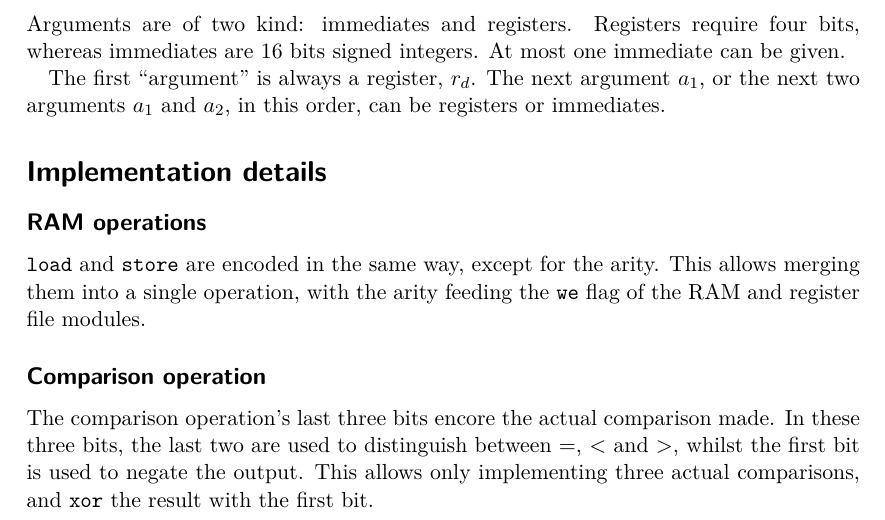
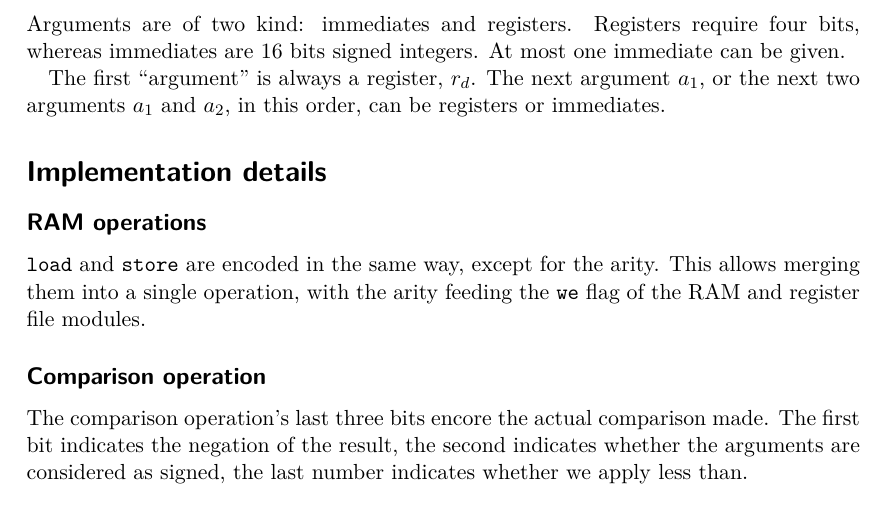
Before and after one commit to TheBlackBeans/cpu, a LaTeX document (docs/instructionset.tex): part of page 2 of 5, cut so that both start at the same text. Compiled offline with XeLaTeX.

Commit message:
[instructionset] Corrected doc to latest improvements.

```diff
--- a/docs/instructionset.tex
+++ b/docs/instructionset.tex
@@ -96,10 +96,9 @@ allows merging them into a single operation, with the arity feeding the \verb|we
 flag of the RAM and register file modules.
 \subsection*{Comparison operation}
 The comparison operation's last three bits encore the actual comparison made.
-In these three bits, the last two are used to distinguish between \(=\), \(<\)
-and \(>\), whilst the first bit is used to negate the output. This allows only
-implementing three actual comparisons, and \verb|xor| the result with the first
-bit.
+The first bit indicates the negation of the result, the second indicates whether
+the arguments are considered as signed, the last number indicates whether we
+apply less than.
 \begin{figure}[b]
   \label{fig:instrs}
   \begin{scalepicture}{\textwidth}
```
